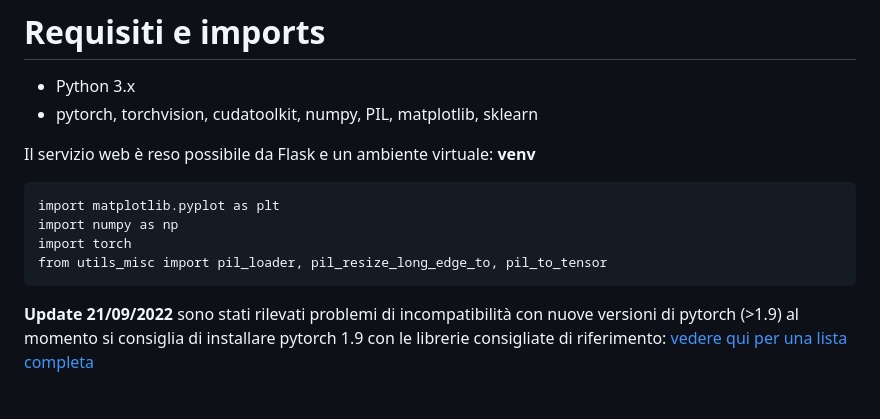
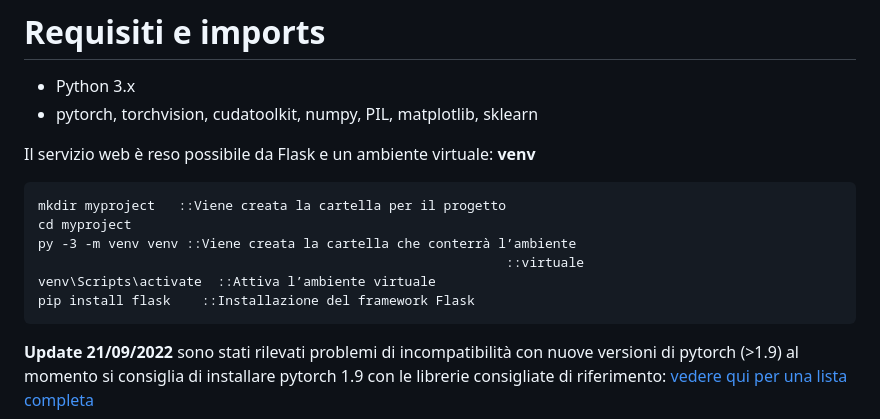
Before and after one commit to Bakko000/Digital-Human-Imaging, a Markdown page: README.md, the part around the change. Rendered like a GitHub page; blank space fills up the shorter version.

```diff
--- a/README.md
+++ b/README.md
@@ -13,10 +13,12 @@ Il servizio web è reso possibile da Flask e un ambiente virtuale: <b>venv</b>
 
 
 <pre>
-import matplotlib.pyplot as plt
-import numpy as np
-import torch
-from utils_misc import pil_loader, pil_resize_long_edge_to, pil_to_tensor
+mkdir myproject   ::Viene creata la cartella per il progetto
+cd myproject
+py -3 -m venv venv ::Viene creata la cartella che conterrà l’ambiente
+                                                            ::virtuale
+venv\Scripts\activate  ::Attiva l’ambiente virtuale
+pip install flask    ::Installazione del framework Flask
 </pre>
 
 
```
